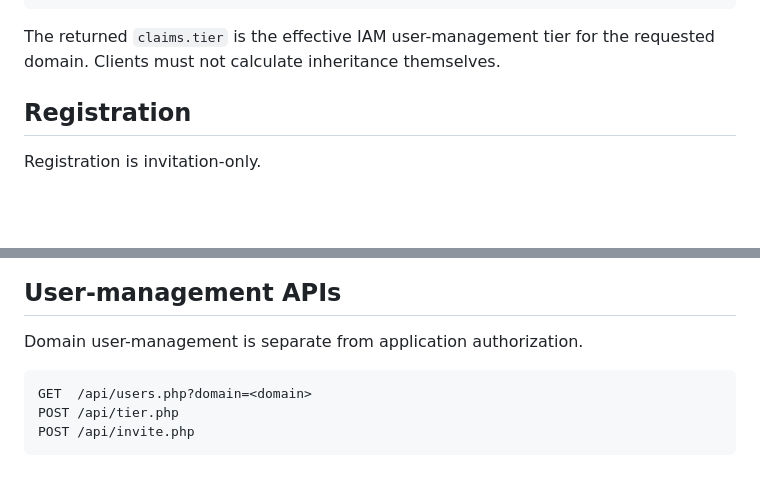
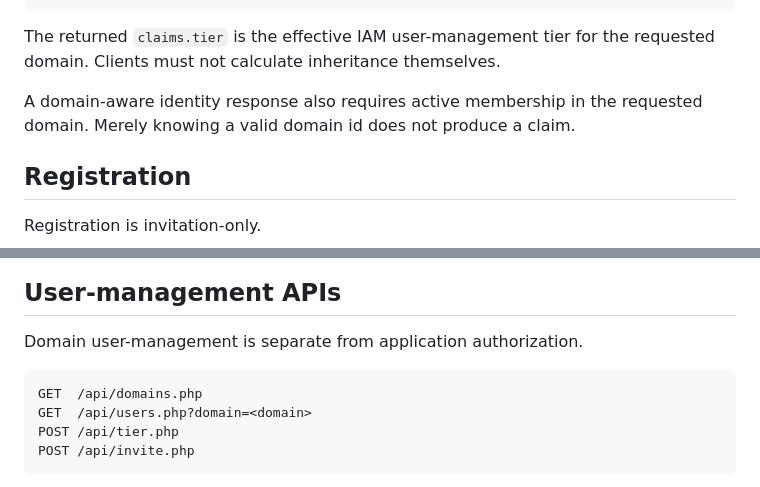
Before and after one commit to Th3Hypn0tist/IAM, a Markdown page: php-light/README.md, 2 parts joined by grey strips. GitHub-like rendering; blank space fills up the shorter version.

Commit message:
Document domain membership claim requirement

````diff
--- a/php-light/README.md
+++ b/php-light/README.md
@@ -127,6 +127,9 @@ The response shape remains compatible:
 
 The returned `claims.tier` is the effective IAM user-management tier for the
 requested domain. Clients must not calculate inheritance themselves.
+
+A domain-aware identity response also requires active membership in the
+requested domain. Merely knowing a valid domain id does not produce a claim.
 
 ## Registration
 
@@ -273,6 +276,7 @@ Rules:
 Domain user-management is separate from application authorization.
 
 ```text
+GET  /api/domains.php
 GET  /api/users.php?domain=<domain>
 POST /api/tier.php
 POST /api/invite.php
````
